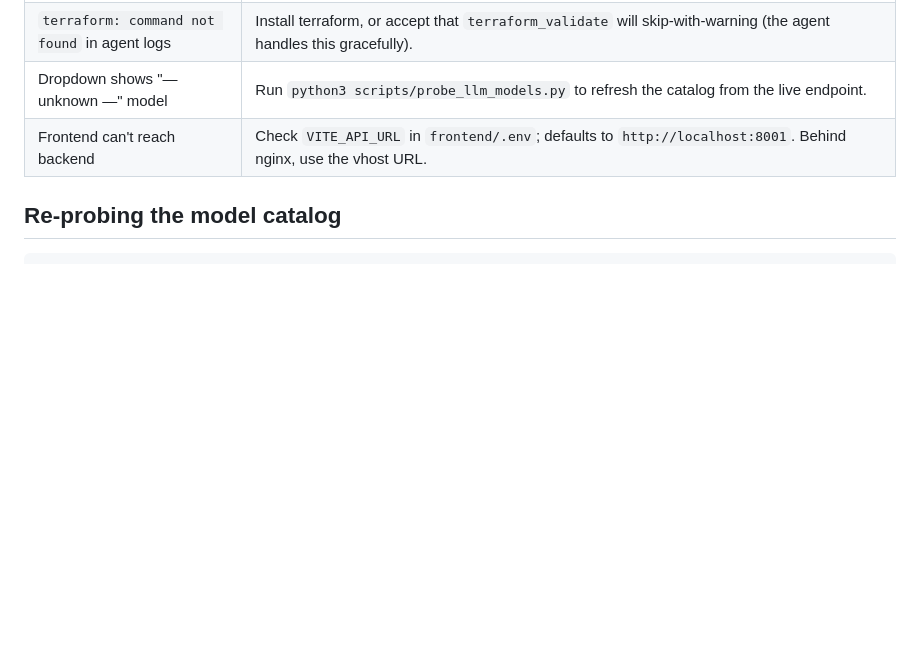
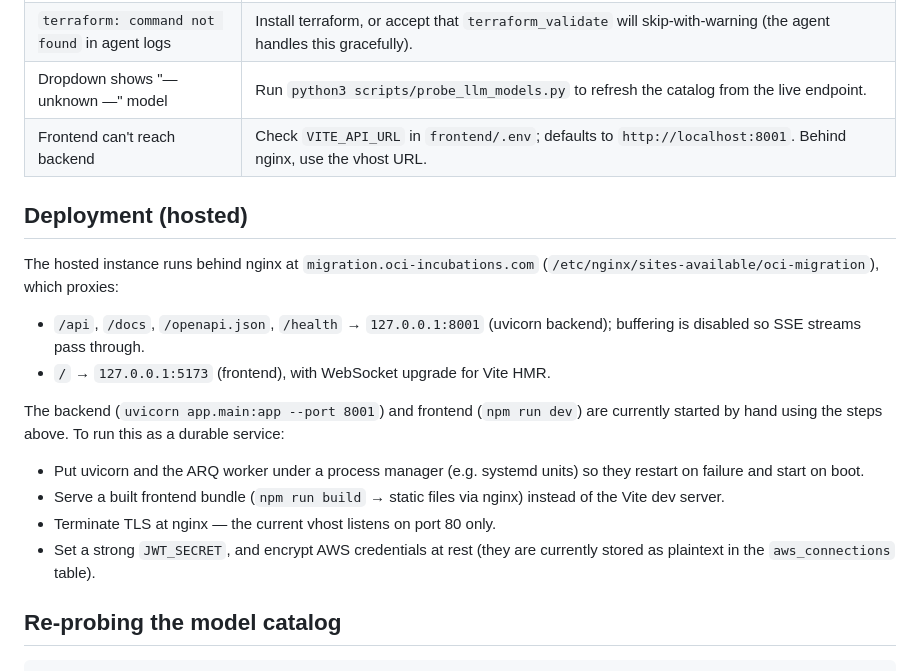
Before and after one commit to gablyu-oci/oci-iaas-migration, a Markdown page: STARTUP.md, the part around the change. GitHub-like rendering; blank space fills up the shorter version.

````diff
--- a/STARTUP.md
+++ b/STARTUP.md
@@ -109,6 +109,22 @@ Without the ARQ worker, jobs run in child processes per request — fine for dev
 | Dropdown shows "— unknown —" model | Run `python3 scripts/probe_llm_models.py` to refresh the catalog from the live endpoint. |
 | Frontend can't reach backend | Check `VITE_API_URL` in `frontend/.env`; defaults to `http://localhost:8001`. Behind nginx, use the vhost URL. |
 
+## Deployment (hosted)
+
+The hosted instance runs behind nginx at `migration.oci-incubations.com`
+(`/etc/nginx/sites-available/oci-migration`), which proxies:
+
+- `/api`, `/docs`, `/openapi.json`, `/health` → `127.0.0.1:8001` (uvicorn backend); buffering is disabled so SSE streams pass through.
+- `/` → `127.0.0.1:5173` (frontend), with WebSocket upgrade for Vite HMR.
+
+The backend (`uvicorn app.main:app --port 8001`) and frontend (`npm run dev`) are
+currently started by hand using the steps above. To run this as a durable service:
+
+- Put uvicorn and the ARQ worker under a process manager (e.g. systemd units) so they restart on failure and start on boot.
+- Serve a built frontend bundle (`npm run build` → static files via nginx) instead of the Vite dev server.
+- Terminate TLS at nginx — the current vhost listens on port 80 only.
+- Set a strong `JWT_SECRET`, and encrypt AWS credentials at rest (they are currently stored as plaintext in the `aws_connections` table).
+
 ## Re-probing the model catalog
 
 ```bash
````
Also changed, not shown: ARCHITECTURE.md (+28 -0 lines).
